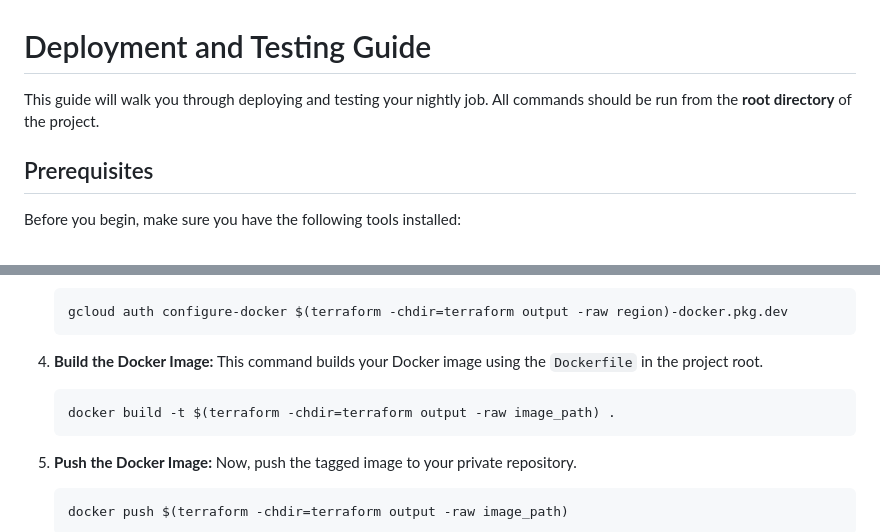
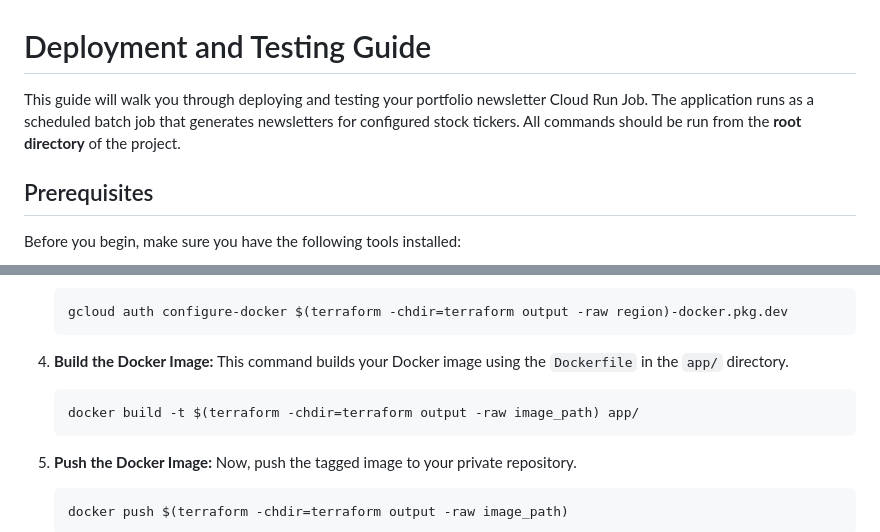
Before and after one commit to clemvg/portfolio_newsletter, a Markdown page: DEPLOYMENT.md, 2 parts joined by grey strips. Rendered like a GitHub page.

````diff
--- a/DEPLOYMENT.md
+++ b/DEPLOYMENT.md
@@ -1,6 +1,6 @@
 # Deployment and Testing Guide
 
-This guide will walk you through deploying and testing your nightly job. All commands should be run from the **root directory** of the project.
+This guide will walk you through deploying and testing your portfolio newsletter Cloud Run Job. The application runs as a scheduled batch job that generates newsletters for configured stock tickers. All commands should be run from the **root directory** of the project.
 
 ## Prerequisites
 
@@ -56,9 +56,9 @@ Before you begin, make sure you have the following tools installed:
     ```
 
 4.  **Build the Docker Image:**
-    This command builds your Docker image using the `Dockerfile` in the project root.
+    This command builds your Docker image using the `Dockerfile` in the `app/` directory.
     ```bash
-    docker build -t $(terraform -chdir=terraform output -raw image_path) .
+    docker build -t $(terraform -chdir=terraform output -raw image_path) app/
     ```
 
 5.  **Push the Docker Image:**
````
